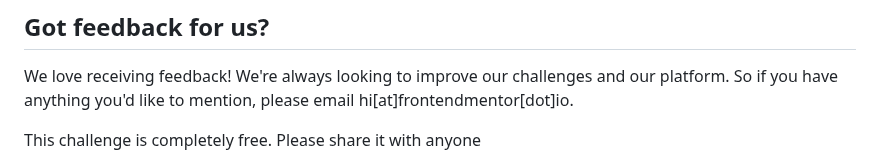
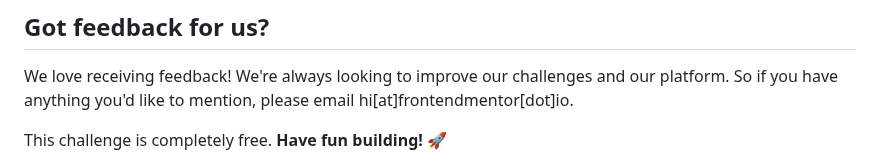
Before and after one commit to yonas-fsaha/order-summary-component, a Markdown page: README.md, the part around the change. GitHub-like rendering.

```diff
--- a/README.md
+++ b/README.md
@@ -86,6 +86,5 @@ The more specific you are with your questions the more likely it is that another
 
 We love receiving feedback! We're always looking to improve our challenges and our platform. So if you have anything you'd like to mention, please email hi[at]frontendmentor[dot]io.
 
-This challenge is completely free. Please share it with anyone
-
+This challenge is completely free.
 **Have fun building!** 🚀
```
